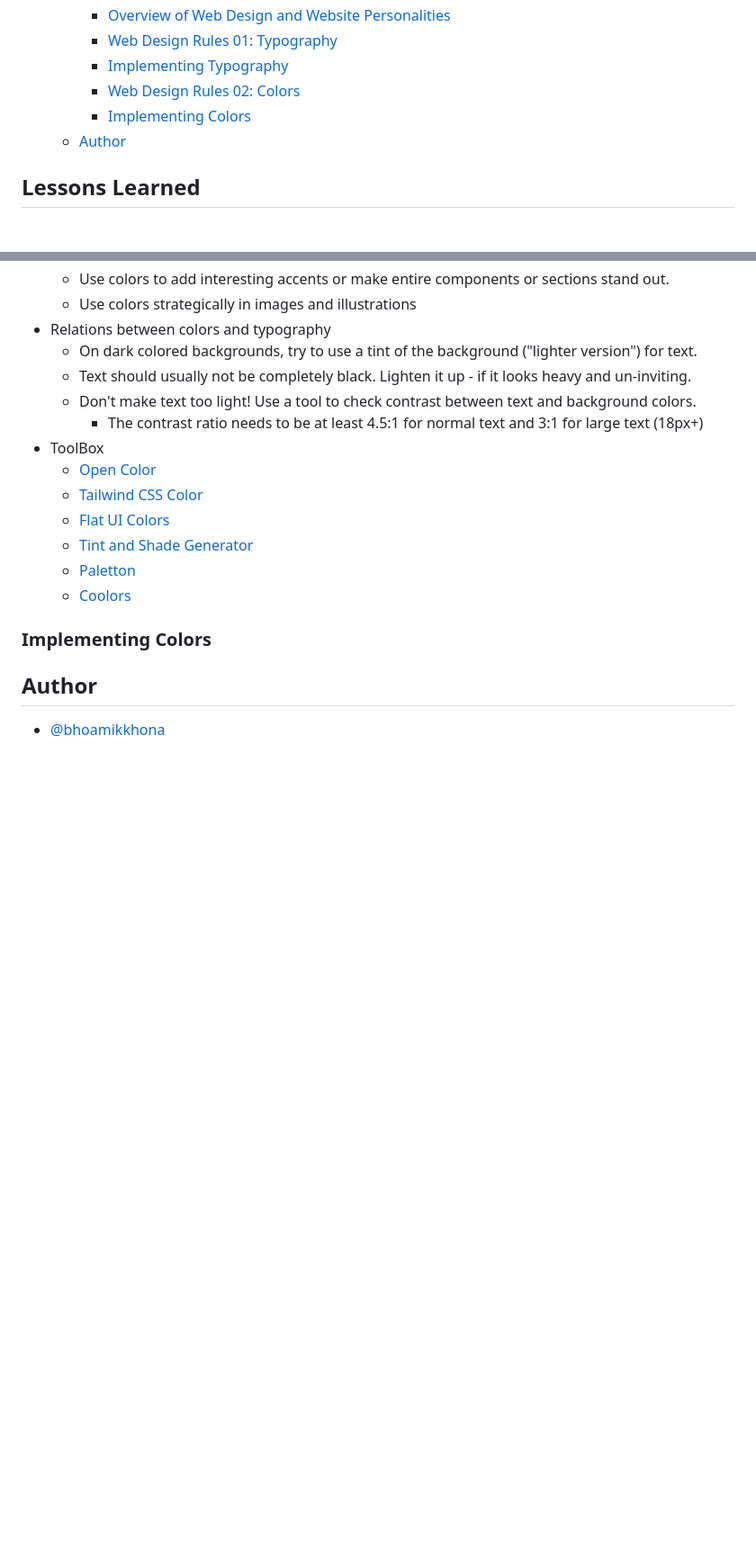
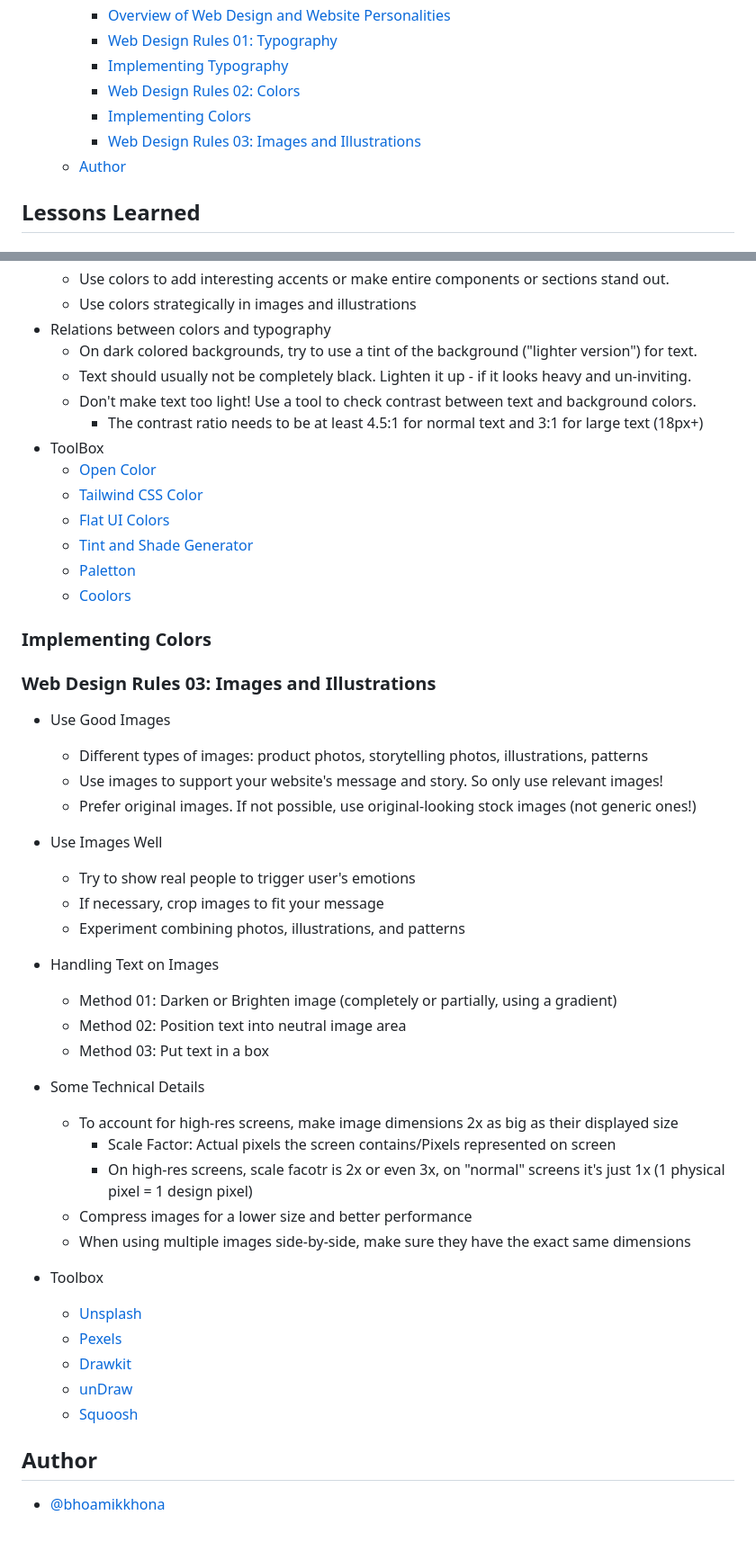
Before and after one commit to bhoamikkhona/html-css, a Markdown page: Section 05/README.md, 2 parts joined by grey strips. Shown at 90% size. Drawn GitHub-style; blank space fills up the shorter version.

Commit message:
Web Design Rules 03: Images and Illustrations

```diff
--- a/Section 05/README.md
+++ b/Section 05/README.md
@@ -13,6 +13,7 @@
     - [Implementing Typography](#implementing-typography)
     - [Web Design Rules 02: Colors](#web-design-rules-02-colors)
     - [Implementing Colors](#implementing-colors)
+    - [Web Design Rules 03: Images and Illustrations](#web-design-rules-03-images-and-illustrations)
   - [Author](#author)
 
 ## Lessons Learned
@@ -122,6 +123,35 @@
 
 ### Implementing Colors
 
+### Web Design Rules 03: Images and Illustrations
+
+- Use Good Images
+
+  - Different types of images: product photos, storytelling photos, illustrations, patterns
+  - Use images to support your website's message and story. So only use relevant images!
+  - Prefer original images. If not possible, use original-looking stock images (not generic ones!)
+
+- Use Images Well
+  - Try to show real people to trigger user's emotions
+  - If necessary, crop images to fit your message
+  - Experiment combining photos, illustrations, and patterns
+- Handling Text on Images
+  - Method 01: Darken or Brighten image (completely or partially, using a gradient)
+  - Method 02: Position text into neutral image area
+  - Method 03: Put text in a box
+- Some Technical Details
+  - To account for high-res screens, make image dimensions 2x as big as their displayed size
+    - Scale Factor: Actual pixels the screen contains/Pixels represented on screen
+    - On high-res screens, scale facotr is 2x or even 3x, on "normal" screens it's just 1x (1 physical pixel = 1 design pixel)
+  - Compress images for a lower size and better performance
+  - When using multiple images side-by-side, make sure they have the exact same dimensions
+- Toolbox
+  - [Unsplash](https://unsplash.com/)
+  - [Pexels](https://www.pexels.com/)
+  - [Drawkit](https://www.drawkit.com/)
+  - [unDraw](https://undraw.co/)
+  - [Squoosh](https://squoosh.app/)
+
 ## Author
 
 - [@bhoamikkhona](https://github.com/bhoamikkhona)
```
